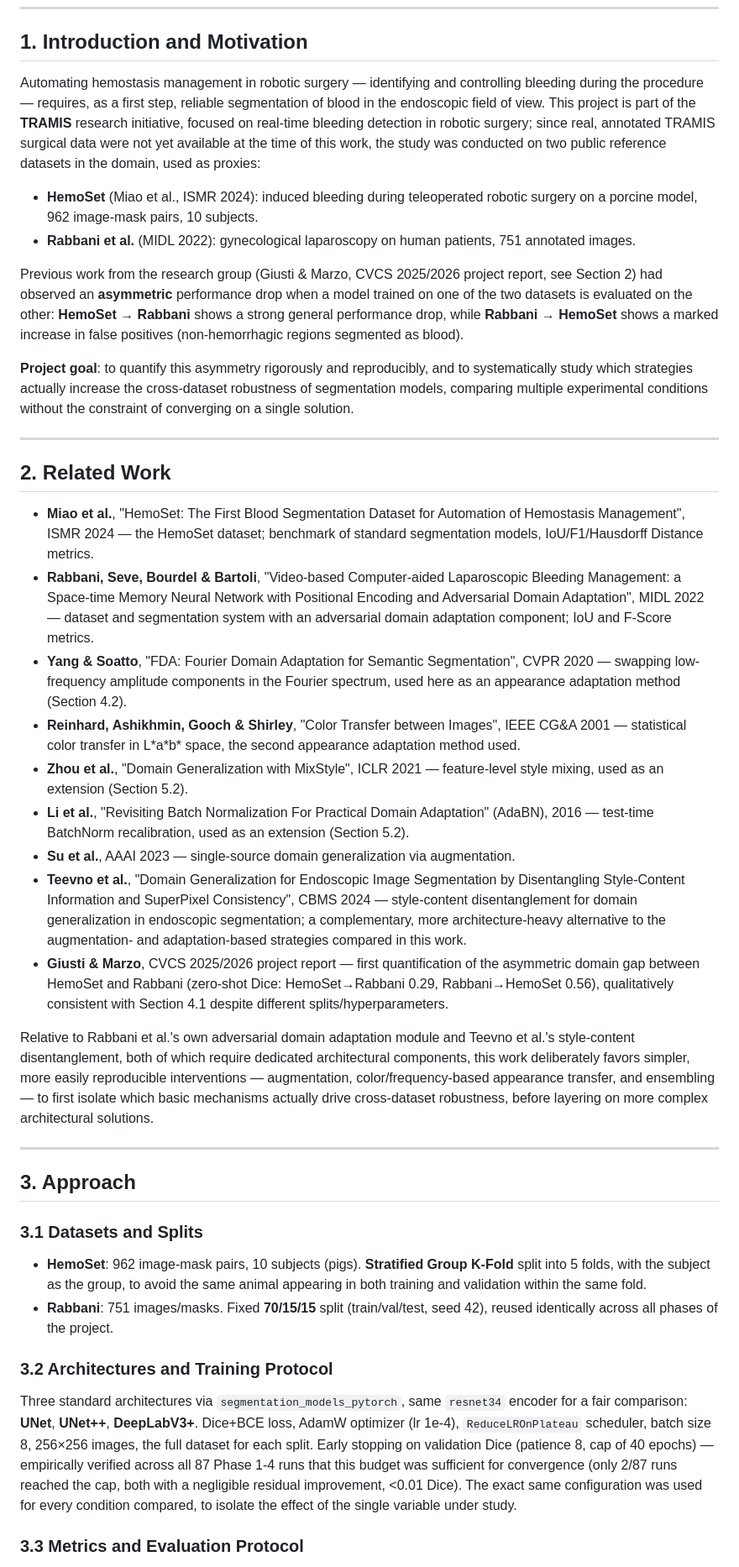
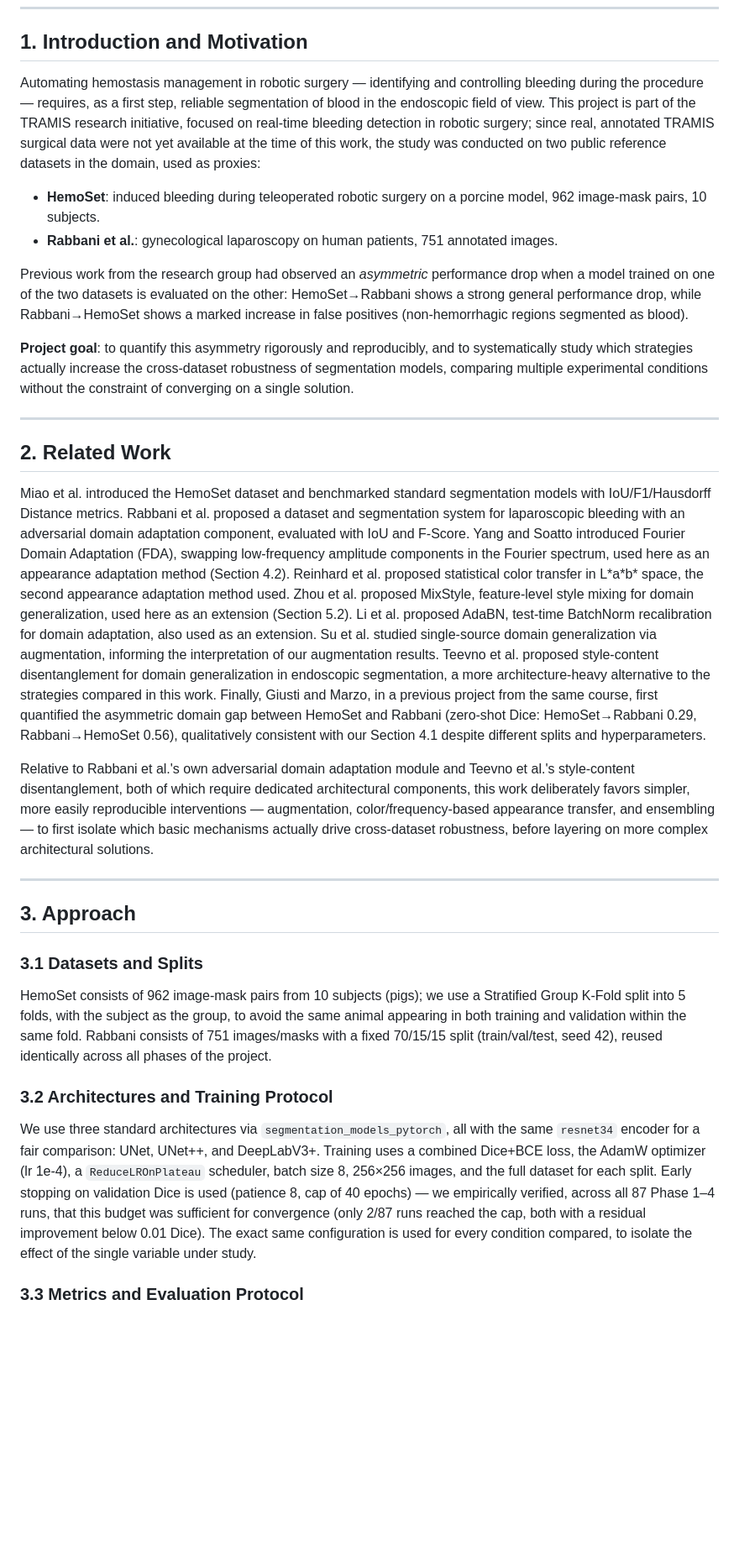
Before and after one commit to RiccardoMazzi01/bleedsense_cvcs2026, a Markdown page: docs/cvcs2026_bleedsense_final_report.md, the part around one of its changes. Shown at 84% size. GitHub-like rendering; blank space fills up the shorter version.

```diff
--- a/docs/cvcs2026_bleedsense_final_report.md
+++ b/docs/cvcs2026_bleedsense_final_report.md
@@ -15,12 +15,12 @@ Automatic hemostasis management in robotic surgery requires reliable segmentatio
 
 ## 1. Introduction and Motivation
 
-Automating hemostasis management in robotic surgery — identifying and controlling bleeding during the procedure — requires, as a first step, reliable segmentation of blood in the endoscopic field of view. This project is part of the **TRAMIS** research initiative, focused on real-time bleeding detection in robotic surgery; since real, annotated TRAMIS surgical data were not yet available at the time of this work, the study was conducted on two public reference datasets in the domain, used as proxies:
+Automating hemostasis management in robotic surgery — identifying and controlling bleeding during the procedure — requires, as a first step, reliable segmentation of blood in the endoscopic field of view. This project is part of the TRAMIS research initiative, focused on real-time bleeding detection in robotic surgery; since real, annotated TRAMIS surgical data were not yet available at the time of this work, the study was conducted on two public reference datasets in the domain, used as proxies:
 
-- **HemoSet** (Miao et al., ISMR 2024): induced bleeding during teleoperated robotic surgery on a porcine model, 962 image-mask pairs, 10 subjects.
-- **Rabbani et al.** (MIDL 2022): gynecological laparoscopy on human patients, 751 annotated images.
+- **HemoSet**: induced bleeding during teleoperated robotic surgery on a porcine model, 962 image-mask pairs, 10 subjects.
+- **Rabbani et al.**: gynecological laparoscopy on human patients, 751 annotated images.
 
-Previous work from the research group (Giusti & Marzo, CVCS 2025/2026 project report, see Section 2) had observed an **asymmetric** performance drop when a model trained on one of the two datasets is evaluated on the other: **HemoSet → Rabbani** shows a strong general performance drop, while **Rabbani → HemoSet** shows a marked increase in false positives (non-hemorrhagic regions segmented as blood).
+Previous work from the research group had observed an *asymmetric* performance drop when a model trained on one of the two datasets is evaluated on the other: HemoSet→Rabbani shows a strong general performance drop, while Rabbani→HemoSet shows a marked increase in false positives (non-hemorrhagic regions segmented as blood).
 
 **Project goal**: to quantify this asymmetry rigorously and reproducibly, and to systematically study which strategies actually increase the cross-dataset robustness of segmentation models, comparing multiple experimental conditions without the constraint of converging on a single solution.
 
@@ -28,15 +28,7 @@ Previous work from the research group (Giusti & Marzo, CVCS 2025/2026 project re
 
 ## 2. Related Work
 
-- **Miao et al.**, "HemoSet: The First Blood Segmentation Dataset for Automation of Hemostasis Management", ISMR 2024 — the HemoSet dataset; benchmark of standard segmentation models, IoU/F1/Hausdorff Distance metrics.
-- **Rabbani, Seve, Bourdel & Bartoli**, "Video-based Computer-aided Laparoscopic Bleeding Management: a Space-time Memory Neural Network with Positional Encoding and Adversarial Domain Adaptation", MIDL 2022 — dataset and segmentation system with an adversarial domain adaptation component; IoU and F-Score metrics.
-- **Yang & Soatto**, "FDA: Fourier Domain Adaptation for Semantic Segmentation", CVPR 2020 — swapping low-frequency amplitude components in the Fourier spectrum, used here as an appearance adaptation method (Section 4.2).
-- **Reinhard, Ashikhmin, Gooch & Shirley**, "Color Transfer between Images", IEEE CG&A 2001 — statistical color transfer in L\*a\*b\* space, the second appearance adaptation method used.
-- **Zhou et al.**, "Domain Generalization with MixStyle", ICLR 2021 — feature-level style mixing, used as an extension (Section 5.2).
-- **Li et al.**, "Revisiting Batch Normalization For Practical Domain Adaptation" (AdaBN), 2016 — test-time BatchNorm recalibration, used as an extension (Section 5.2).
-- **Su et al.**, AAAI 2023 — single-source domain generalization via augmentation.
-- **Teevno et al.**, "Domain Generalization for Endoscopic Image Segmentation by Disentangling Style-Content Information and SuperPixel Consistency", CBMS 2024 — style-content disentanglement for domain generalization in endoscopic segmentation; a complementary, more architecture-heavy alternative to the augmentation- and adaptation-based strategies compared in this work.
-- **Giusti & Marzo**, CVCS 2025/2026 project report — first quantification of the asymmetric domain gap between HemoSet and Rabbani (zero-shot Dice: HemoSet→Rabbani 0.29, Rabbani→HemoSet 0.56), qualitatively consistent with Section 4.1 despite different splits/hyperparameters.
+Miao et al. introduced the HemoSet dataset and benchmarked standard segmentation models with IoU/F1/Hausdorff Distance metrics. Rabbani et al. proposed a dataset and segmentation system for laparoscopic bleeding with an adversarial domain adaptation component, evaluated with IoU and F-Score. Yang and Soatto introduced Fourier Domain Adaptation (FDA), swapping low-frequency amplitude components in the Fourier spectrum, used here as an appearance adaptation method (Section 4.2). Reinhard et al. proposed statistical color transfer in L\*a\*b\* space, the second appearance adaptation method used. Zhou et al. proposed MixStyle, feature-level style mixing for domain generalization, used here as an extension (Section 5.2). Li et al. proposed AdaBN, test-time BatchNorm recalibration for domain adaptation, also used as an extension. Su et al. studied single-source domain generalization via augmentation, informing the interpretation of our augmentation results. Teevno et al. proposed style-content disentanglement for domain generalization in endoscopic segmentation, a more architecture-heavy alternative to the strategies compared in this work. Finally, Giusti and Marzo, in a previous project from the same course, first quantified the asymmetric domain gap between HemoSet and Rabbani (zero-shot Dice: HemoSet→Rabbani 0.29, Rabbani→HemoSet 0.56), qualitatively consistent with our Section 4.1 despite different splits and hyperparameters.
 
 Relative to Rabbani et al.'s own adversarial domain adaptation module and Teevno et al.'s style-content disentanglement, both of which require dedicated architectural components, this work deliberately favors simpler, more easily reproducible interventions — augmentation, color/frequency-based appearance transfer, and ensembling — to first isolate which basic mechanisms actually drive cross-dataset robustness, before layering on more complex architectural solutions.
 
@@ -46,12 +38,11 @@ Relative to Rabbani et al.'s own adversarial domain adaptation module and Teevno
 
 ### 3.1 Datasets and Splits
 
-- **HemoSet**: 962 image-mask pairs, 10 subjects (pigs). **Stratified Group K-Fold** split into 5 folds, with the subject as the group, to avoid the same animal appearing in both training and validation within the same fold.
-- **Rabbani**: 751 images/masks. Fixed **70/15/15** split (train/val/test, seed 42), reused identically across all phases of the project.
+HemoSet consists of 962 image-mask pairs from 10 subjects (pigs); we use a Stratified Group K-Fold split into 5 folds, with the subject as the group, to avoid the same animal appearing in both training and validation within the same fold. Rabbani consists of 751 images/masks with a fixed 70/15/15 split (train/val/test, seed 42), reused identically across all phases of the project.
 
 ### 3.2 Architectures and Training Protocol
 
-Three standard architectures via `segmentation_models_pytorch`, same `resnet34` encoder for a fair comparison: **UNet**, **UNet++**, **DeepLabV3+**. Dice+BCE loss, AdamW optimizer (lr 1e-4), `ReduceLROnPlateau` scheduler, batch size 8, 256×256 images, the full dataset for each split. Early stopping on validation Dice (patience 8, cap of 40 epochs) — empirically verified across all 87 Phase 1-4 runs that this budget was sufficient for convergence (only 2/87 runs reached the cap, both with a negligible residual improvement, <0.01 Dice). The exact same configuration was used for every condition compared, to isolate the effect of the single variable under study.
+We use three standard architectures via `segmentation_models_pytorch`, all with the same `resnet34` encoder for a fair comparison: UNet, UNet++, and DeepLabV3+. Training uses a combined Dice+BCE loss, the AdamW optimizer (lr 1e-4), a `ReduceLROnPlateau` scheduler, batch size 8, 256×256 images, and the full dataset for each split. Early stopping on validation Dice is used (patience 8, cap of 40 epochs) — we empirically verified, across all 87 Phase 1–4 runs, that this budget was sufficient for convergence (only 2/87 runs reached the cap, both with a residual improvement below 0.01 Dice). The exact same configuration is used for every condition compared, to isolate the effect of the single variable under study.
 
 ### 3.3 Metrics and Evaluation Protocol
 
```
Also changed, not shown: other parts of docs/cvcs2026_bleedsense_final_report.md (+43 -46 lines).
